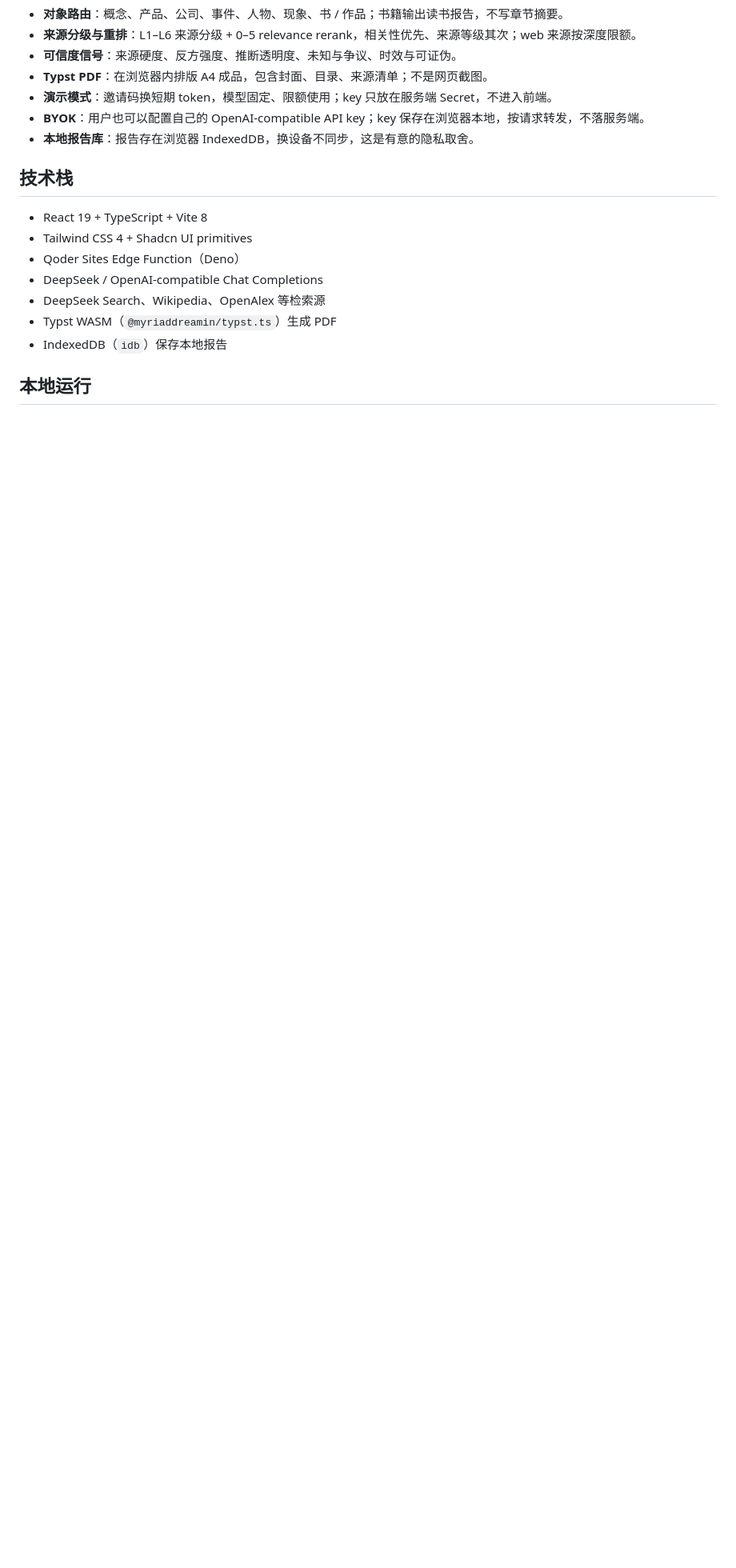
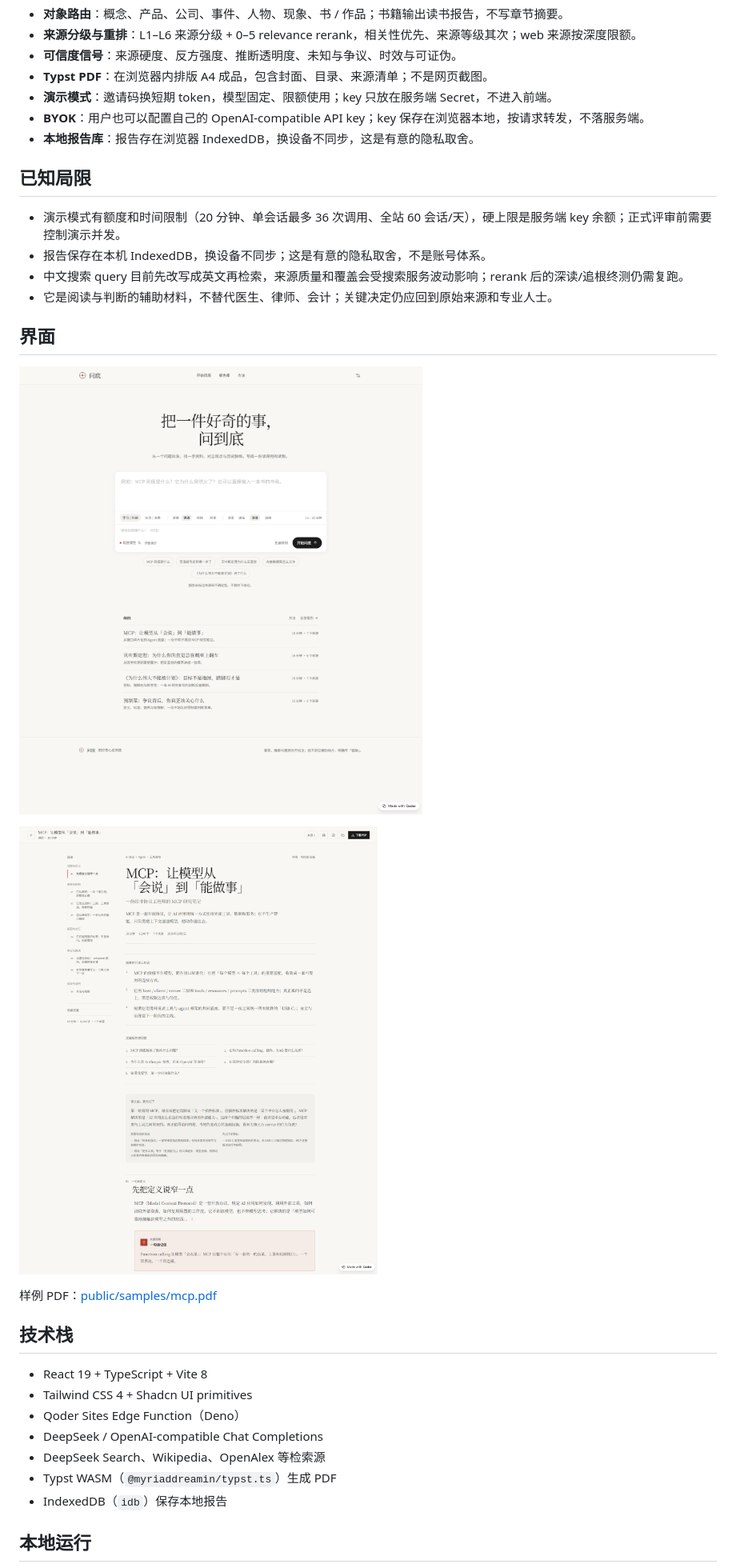
Before and after one commit to xiayuzizhuo666/wendi, a Markdown page: README.md, the part around one of its changes. Shown at 80% size. Rendered like a GitHub page; pictures changed too: docs/evidence/home.png (added), docs/evidence/reader-mcp.png (added); blank space fills up the shorter version.

```diff
--- a/README.md
+++ b/README.md
@@ -48,6 +48,21 @@
 - **BYOK**：用户也可以配置自己的 OpenAI-compatible API key；key 保存在浏览器本地，按请求转发，不落服务端。
 - **本地报告库**：报告存在浏览器 IndexedDB，换设备不同步，这是有意的隐私取舍。
 
+## 已知局限
+
+- 演示模式有额度和时间限制（20 分钟、单会话最多 36 次调用、全站 60 会话/天），硬上限是服务端 key 余额；正式评审前需要控制演示并发。
+- 报告保存在本机 IndexedDB，换设备不同步；这是有意的隐私取舍，不是账号体系。
+- 中文搜索 query 目前先改写成英文再检索，来源质量和覆盖会受搜索服务波动影响；rerank 后的深读/追根终测仍需复跑。
+- 它是阅读与判断的辅助材料，不替代医生、律师、会计；关键决定仍应回到原始来源和专业人士。
+
+## 界面
+
+![问底首页](docs/evidence/home.png)
+
+![问底阅读器：样例 MCP](docs/evidence/reader-mcp.png)
+
+样例 PDF：[public/samples/mcp.pdf](public/samples/mcp.pdf)
+
 ## 技术栈
 
 - React 19 + TypeScript + Vite 8
```
Also changed, not shown: other parts of README.md (+10 -1 lines), docs/post-revision.md (added, +58 -0 lines), 7 other files.
